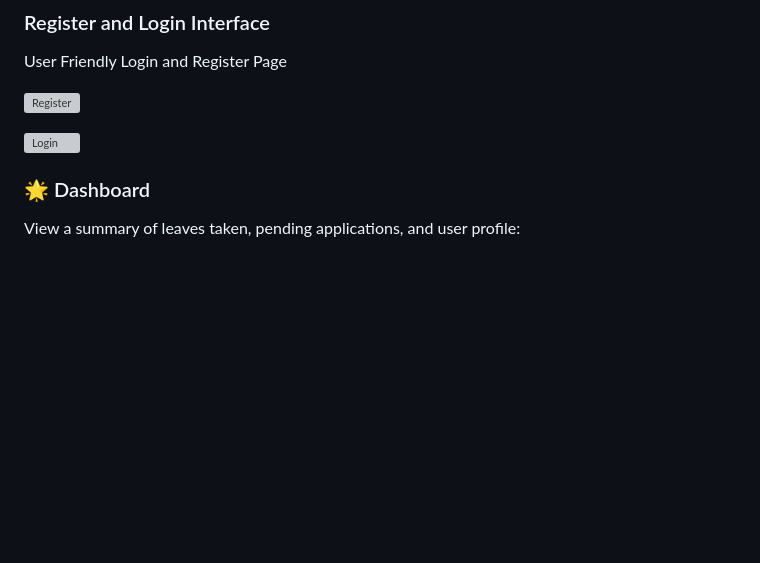
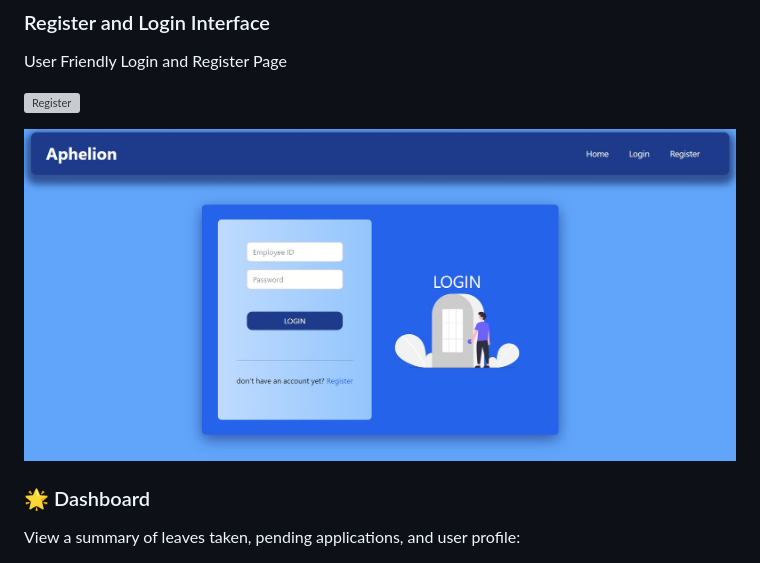
Before and after one commit to PranjalSK03/EMPLOYEE_leave_management, a Markdown page: README.md, the part around the change. GitHub-like rendering; blank space fills up the shorter version; grey boxes are pictures that could not be loaded.

Commit message:
Update README.md
corrected login page image problem - "image not shown".

```diff
--- a/README.md
+++ b/README.md
@@ -63,7 +63,7 @@ User Friendly Login and Register Page
 
 ![Register](images/Register.jpg)
 
-![Login](Login.jpg)
+![Login](images/Login.jpg)
 
 ### 🌟 Dashboard
 View a summary of leaves taken, pending applications, and user profile:
```
